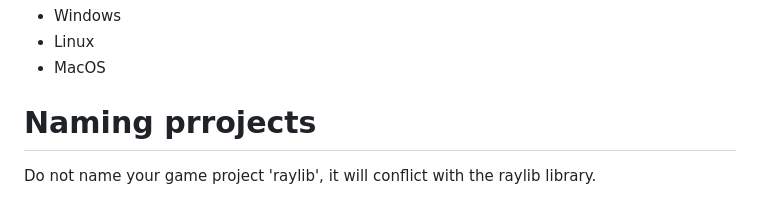
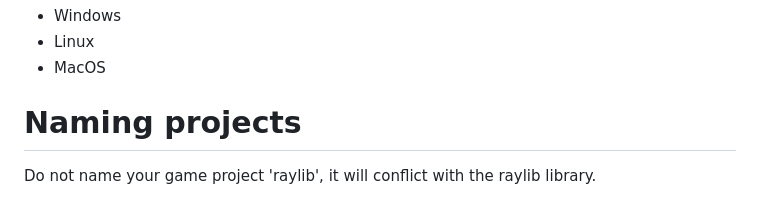
Before and after one commit to buddy326/PingPong, a Markdown page: README.md, the part around the change. GitHub-like rendering.

```diff
--- a/README.md
+++ b/README.md
@@ -8,7 +8,7 @@ Quickstart supports the main 3 desktop platforms:
 * Linux
 * MacOS
 
-# Naming prrojects
+# Naming projects
 Do not name your game project 'raylib', it will conflict with the raylib library.
 
 # VSCode Users (all platforms)
```
